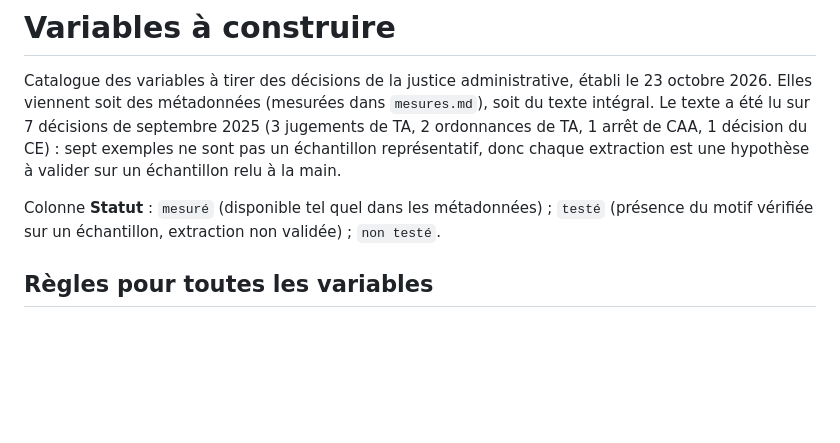
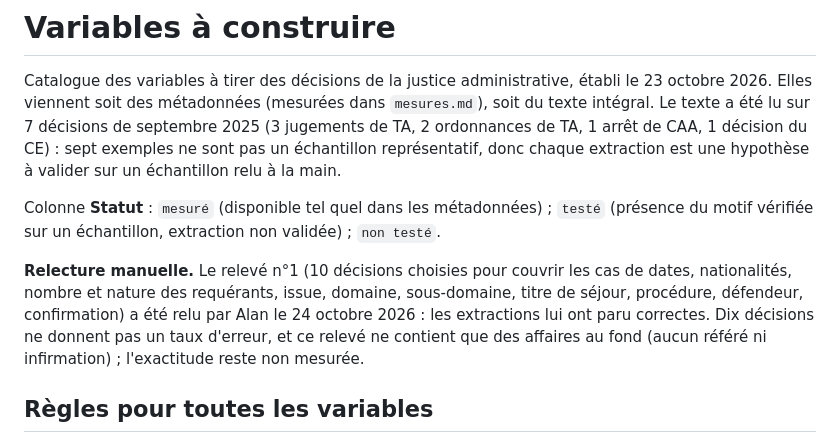
Before and after one commit to alanbouo/open-justice, a Markdown page: variables-texte.md, the part around the change. Drawn GitHub-style; blank space fills up the shorter version.

Commit message:
variables-texte: relevé n°1 relu par Alan, extractions jugées correctes (10 décisions, pas un taux d'erreur)
Co-Authored-By: Claude Sonnet 5.5 <noreply@anthropic.com>

```diff
--- a/variables-texte.md
+++ b/variables-texte.md
@@ -10,6 +10,13 @@ chaque extraction est une hypothèse à valider sur un échantillon relu à la m
 Colonne **Statut** : `mesuré` (disponible tel quel dans les métadonnées) ; `testé`
 (présence du motif vérifiée sur un échantillon, extraction non validée) ;
 `non testé`.
+
+**Relecture manuelle.** Le relevé n°1 (10 décisions choisies pour couvrir les
+cas de dates, nationalités, nombre et nature des requérants, issue, domaine,
+sous-domaine, titre de séjour, procédure, défendeur, confirmation) a été relu
+par Alan le 24 octobre 2026 : les extractions lui ont paru correctes. Dix
+décisions ne donnent pas un taux d'erreur, et ce relevé ne contient que des
+affaires au fond (aucun référé ni infirmation) ; l'exactitude reste non mesurée.
 
 ## Règles pour toutes les variables
 
```
